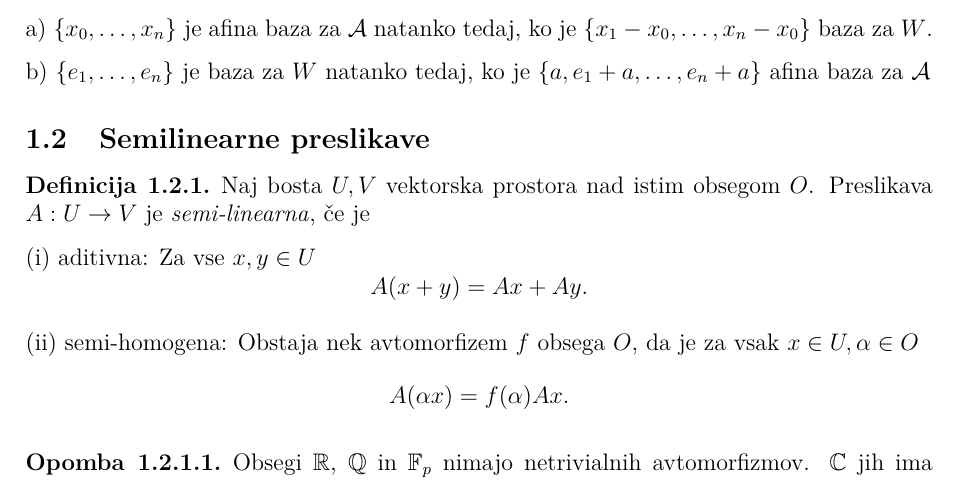
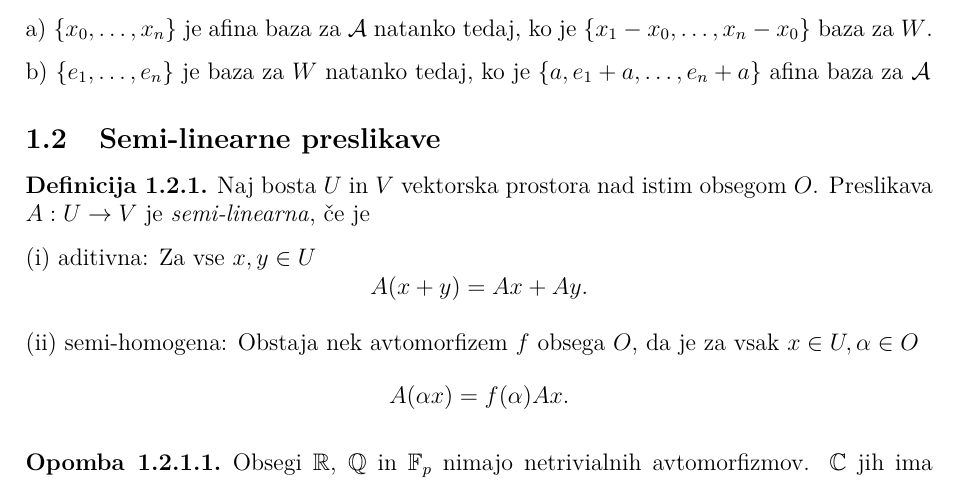
Before and after one commit to L3435/Predavanja-FMF, a LaTeX document (2. letnik/Afina in projektivna geometrija/Afina in projektivna geometrija.tex, which reads 2. letnik/Afina in projektivna geometrija/Sections/Afina geometrija.tex): part of page 8 of 9, cut so that both start at the same text. Compiled offline with pdfLaTeX.

Commit message:
Update Afina geometrija.tex

```diff
--- a/2. letnik/Afina in projektivna geometrija/Sections/Afina geometrija.tex
+++ b/2. letnik/Afina in projektivna geometrija/Sections/Afina geometrija.tex
@@ -299,10 +299,10 @@
 \end{izrek}
 
 
-\subsection{Semilinearne preslikave}
+\subsection{Semi-linearne preslikave}
 
 \begin{definicija}
-    Naj bosta $U, V$ vektorska prostora nad istim obsegom $O$. Preslikava $A: U \to V$ je \emph{semi-linearna}\index{Semi-linearna preslikava}, če je
+    Naj bosta $U$ in $V$ vektorska prostora nad istim obsegom $O$. Preslikava $A: U \to V$ je \emph{semi-linearna}\index{Semi-linearna preslikava}, če je
 
     (i) aditivna: Za vse $x,y \in U$
     \[
```
